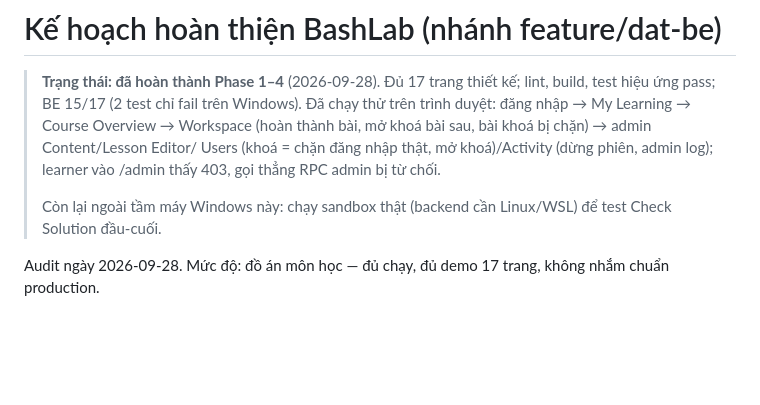
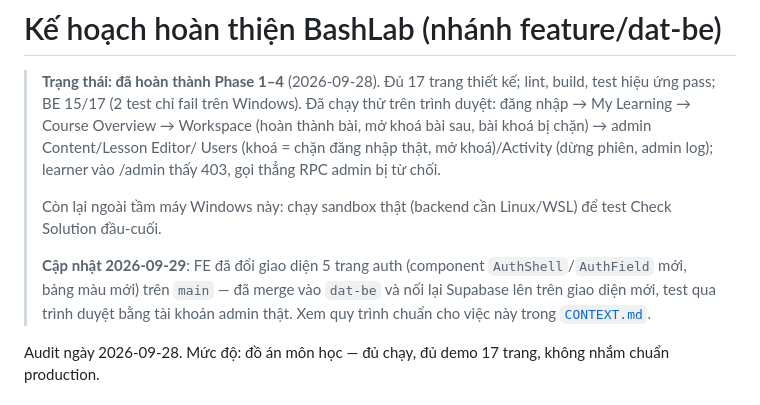
Before and after one commit to 0viprorqiv0/Bashlab, a Markdown page: backend/docs/COMPLETION_PLAN.md, the part around the change. Rendered like a GitHub page; blank space fills up the shorter version.

Commit message:
docs(shared): note auth ui remerge in completion plan

```diff
--- a/backend/docs/COMPLETION_PLAN.md
+++ b/backend/docs/COMPLETION_PLAN.md
@@ -9,6 +9,12 @@
 >
 > Còn lại ngoài tầm máy Windows này: chạy sandbox thật (backend cần Linux/WSL)
 > để test Check Solution đầu-cuối.
+>
+> **Cập nhật 2026-09-29**: FE đã đổi giao diện 5 trang auth (component
+> `AuthShell`/`AuthField` mới, bảng màu mới) trên `main` — đã merge vào
+> `dat-be` và nối lại Supabase lên trên giao diện mới, test qua trình duyệt
+> bằng tài khoản admin thật. Xem quy trình chuẩn cho việc này trong
+> [`CONTEXT.md`](CONTEXT.md).
 
 Audit ngày 2026-09-28. Mức độ: đồ án môn học — đủ chạy, đủ demo 17 trang, không nhắm chuẩn production.
 
```
